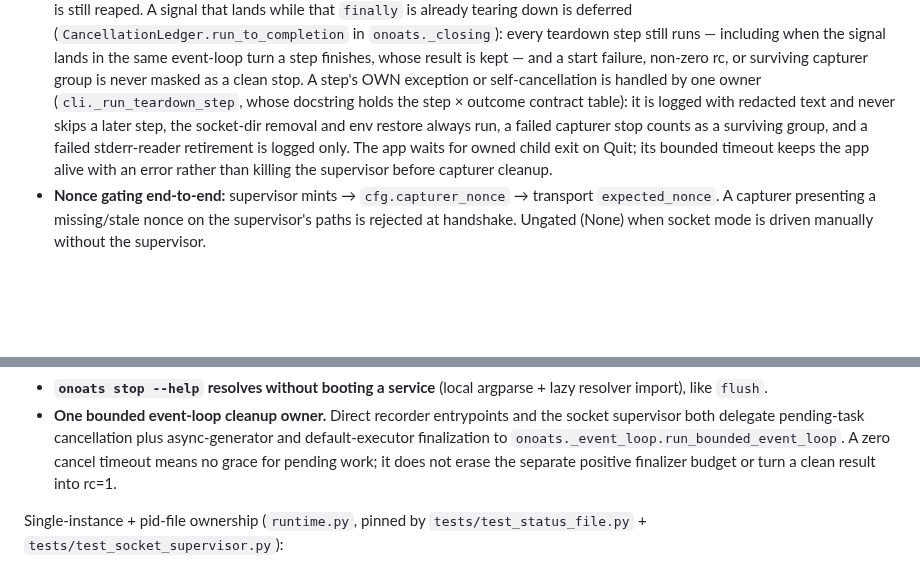
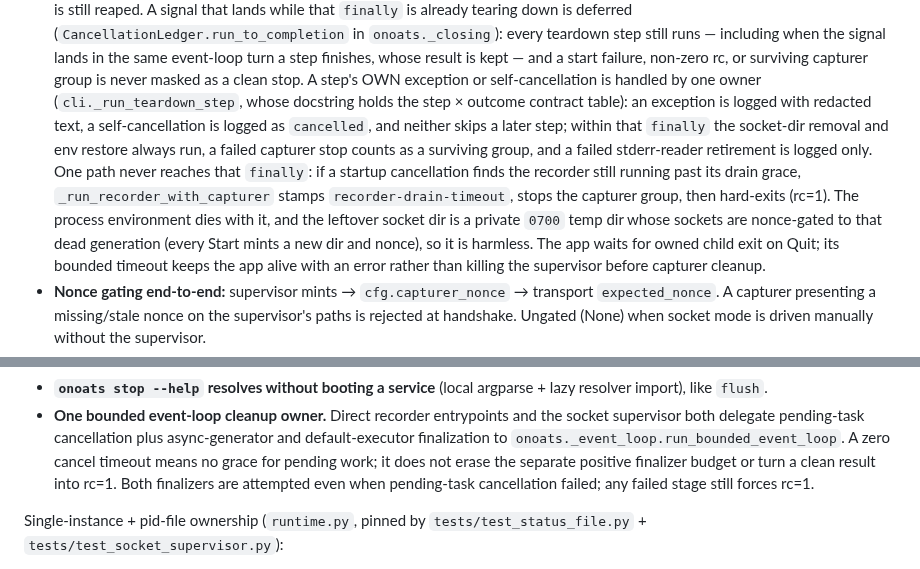
Before and after one commit to vr000m/onoats-bot, a Markdown page: AGENTS.md, 2 parts joined by grey strips. GitHub-like rendering; blank space fills up the shorter version.

Commit message:
docs: scope teardown and hard-exit claims; fix the smoke command
AGENTS.md: self-cancelled teardown steps log as cancelled (no exception
text); the always-run claim covers the teardown finally only, and the
startup-cancel drain-timeout hard exit skips it harmlessly. Note the
event-loop finalizers run even after cancellation fails. Dev plan: add the
required --smoke-receipt flag (marker hash refreshed) and scope the
hard-exit ordering claim.

```diff
--- a/AGENTS.md
+++ b/AGENTS.md
@@ -101,10 +101,17 @@ registry dep, not a git pin).
   a step finishes, whose result is kept — and a start failure, non-zero rc, or
   surviving capturer group is never masked as a clean stop. A step's OWN
   exception or self-cancellation is handled by one owner (`cli._run_teardown_step`,
-  whose docstring holds the step × outcome contract table): it is logged with
-  redacted text and never skips a later step, the socket-dir removal and env
-  restore always run, a failed capturer stop counts as a surviving group, and a
-  failed stderr-reader retirement is logged only. The app waits for owned child
+  whose docstring holds the step × outcome contract table): an exception is
+  logged with redacted text, a self-cancellation is logged as `cancelled`, and
+  neither skips a later step; within that `finally` the socket-dir removal and
+  env restore always run, a failed capturer stop counts as a surviving group,
+  and a failed stderr-reader retirement is logged only. One path never reaches
+  that `finally`: if a startup cancellation finds the recorder still running
+  past its drain grace, `_run_recorder_with_capturer` stamps
+  `recorder-drain-timeout`, stops the capturer group, then hard-exits (rc=1).
+  The process environment dies with it, and the leftover socket dir is a
+  private `0700` temp dir whose sockets are nonce-gated to that dead
+  generation (every Start mints a new dir and nonce), so it is harmless. The app waits for owned child
   exit on Quit; its bounded timeout keeps the app alive with an error rather
   than killing the supervisor before capturer cleanup.
 - **Nonce gating end-to-end:** supervisor mints → `cfg.capturer_nonce` →
@@ -180,7 +187,9 @@ Load-bearing invariants (pinned by `tests/test_cli.py`):
   socket supervisor both delegate pending-task cancellation plus async-generator
   and default-executor finalization to `onoats._event_loop.run_bounded_event_loop`.
   A zero cancel timeout means no grace for pending work; it does not erase the
-  separate positive finalizer budget or turn a clean result into rc=1.
+  separate positive finalizer budget or turn a clean result into rc=1. Both
+  finalizers are attempted even when pending-task cancellation failed; any
+  failed stage still forces rc=1.
 
 Single-instance + pid-file ownership (`runtime.py`, pinned by
 `tests/test_status_file.py` + `tests/test_socket_supervisor.py`):
```
Also changed, not shown: docs/dev_plans/20261028-feature-menubar-control-panel.md (+10 -4 lines).
